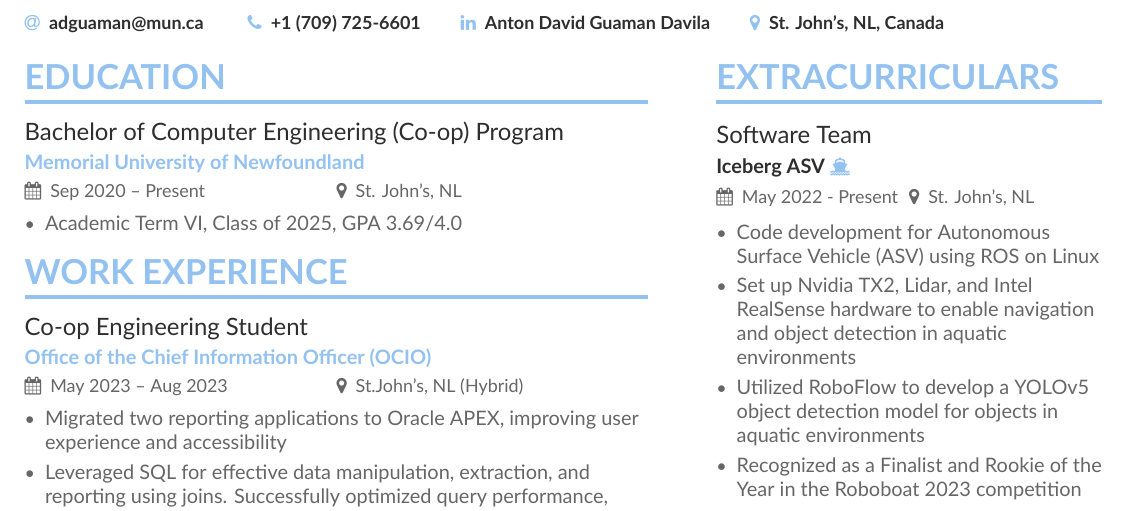
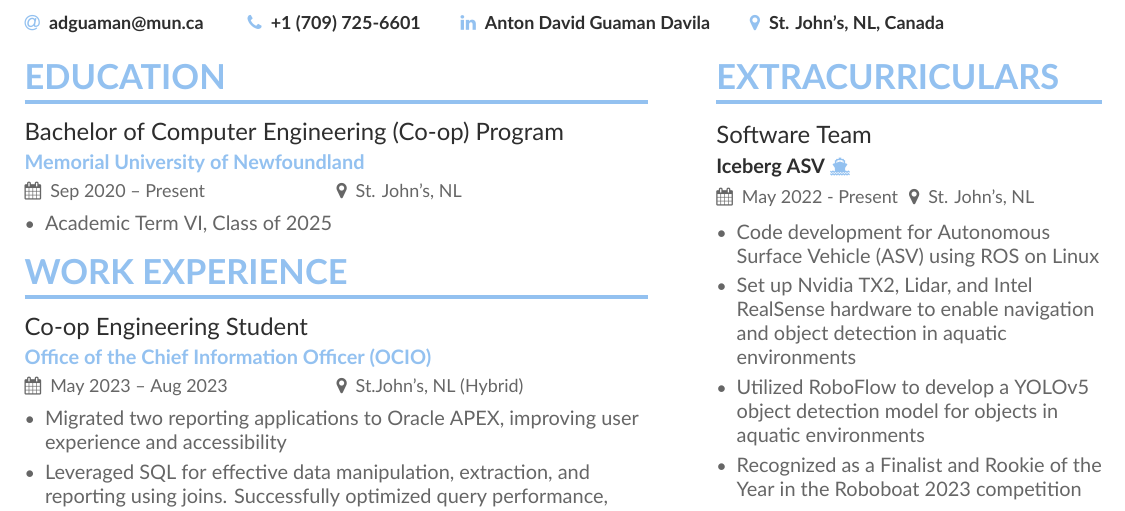
Before and after one commit to DavidGuamanDavila/David_Guaman_Davila_Resume, a LaTeX CV (main.tex): part of the page, cut so that both start at the same text. Compiled offline with XeLaTeX.

Commit message:
Update main.tex

```diff
--- a/main.tex
+++ b/main.tex
@@ -97,7 +97,7 @@
 
 \cvevent{Bachelor of Computer Engineering (Co-op) Program}{Memorial University of Newfoundland}{Sep 2020 -- Present}{St. John’s, NL}
 \begin{itemize}
-\item Academic Term VI, Class of 2025, GPA 3.69/4.0
+\item Academic Term VI, Class of 2025
 \end{itemize}
 
 
```
